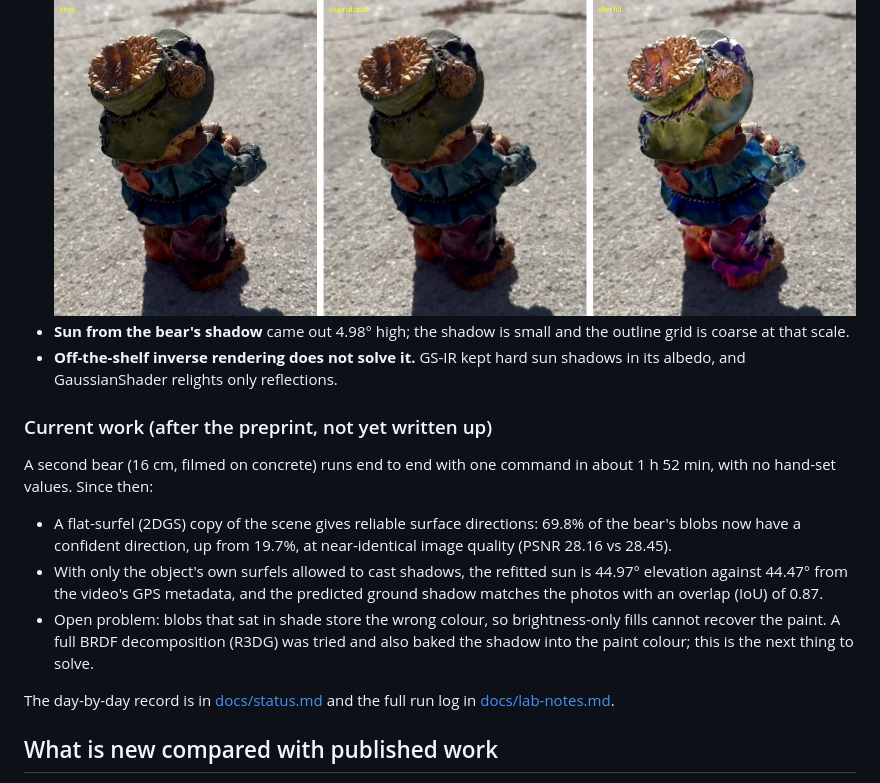
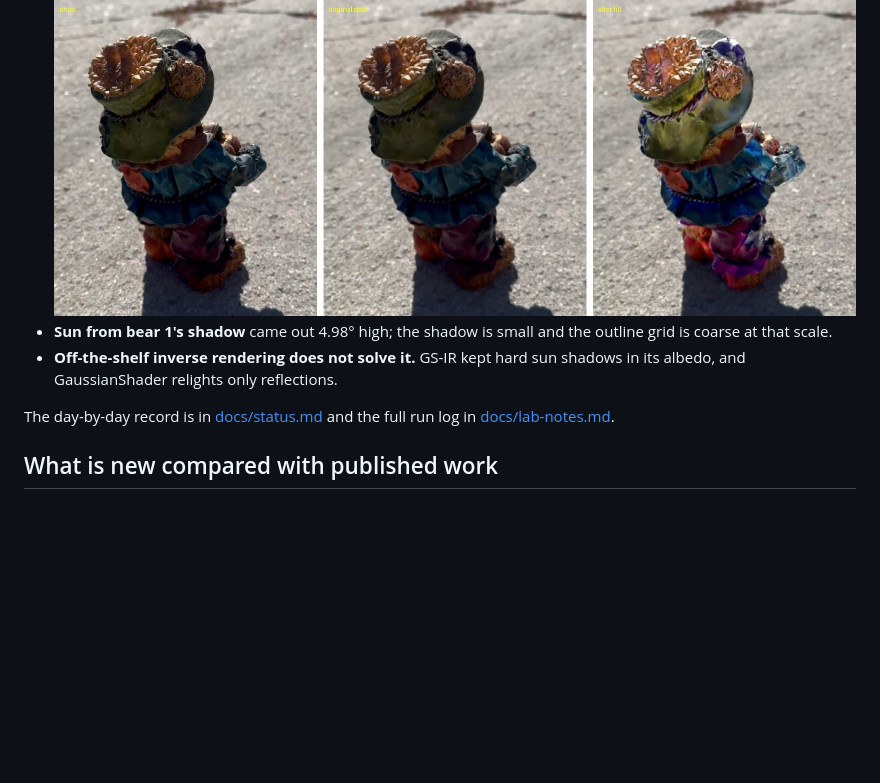
Before and after one commit to thebhanusingh/Claude_Test, a Markdown page: README.md, the part around one of its changes. GitHub-like rendering; blank space fills up the shorter version.

```diff
--- a/README.md
+++ b/README.md
@@ -74,21 +103,8 @@ These are reported in full in the paper, because they show where the method stop
   dark paint is easily mistaken for shade; the repainted hat and clothes turned purple and blue.
   ![Bear object fill failure](figures/bear_object_fill_failure.jpg)
-- **Sun from the bear's shadow** came out 4.98° high; the shadow is small and the outline grid is coarse at that scale.
+- **Sun from bear 1's shadow** came out 4.98° high; the shadow is small and the outline grid is coarse at that scale.
 - **Off-the-shelf inverse rendering does not solve it.** GS-IR kept hard sun shadows in its albedo, and
   GaussianShader relights only reflections.
-
-### Current work (after the preprint, not yet written up)
-
-A second bear (16 cm, filmed on concrete) runs end to end with one command in about 1 h 52 min, with no hand-set values.
-Since then:
-
-- A flat-surfel (2DGS) copy of the scene gives reliable surface directions: 69.8% of the bear's blobs now have a
-  confident direction, up from 19.7%, at near-identical image quality (PSNR 28.16 vs 28.45).
-- With only the object's own surfels allowed to cast shadows, the refitted sun is 44.97° elevation against 44.47° from
-  the video's GPS metadata, and the predicted ground shadow matches the photos with an overlap (IoU) of 0.87.
-- Open problem: blobs that sat in shade store the wrong colour, so brightness-only fills cannot recover the paint.
-  A full BRDF decomposition (R3DG) was tried and also baked the shadow into the paint colour; this is the next
-  thing to solve.
 
 The day-by-day record is in [docs/status.md](docs/status.md) and the full run log in [docs/lab-notes.md](docs/lab-notes.md).
 
```
Also changed, not shown: other parts of README.md (+32 -3 lines), figures/bear2_fill7_pairs.jpg (added), figures/bear2_final_result.jpg (added), figures/bear2_sun_shadow_labels.jpg (added).
